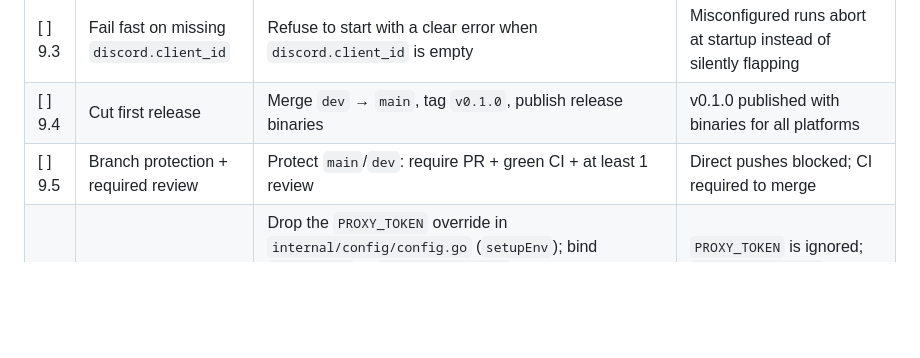
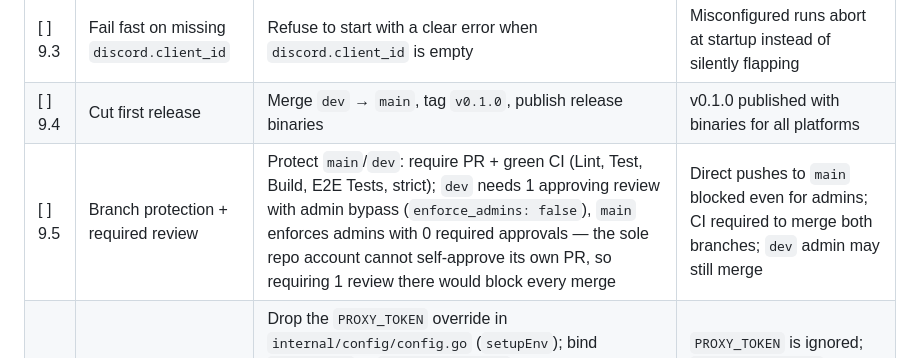
Before and after one commit to dipievil/discord-proxy-rpc, a Markdown page: docs/implementation/PLAN.md, the part around the change. GitHub-like rendering; blank space fills up the shorter version.

Commit message:
docs(9.5): align PLAN row with applied branch protection settings (#61)

```diff
--- a/docs/implementation/PLAN.md
+++ b/docs/implementation/PLAN.md
@@ -202,7 +202,7 @@ Close the remaining security gaps and cut the first public release.
 | [ ] 9.2 | Rate-limit REST/dashboard endpoints | Apply the per-IP rate limiter to HTTP routes, not only WS upgrades | Abuse of REST endpoints is throttled with 429 |
 | [ ] 9.3 | Fail fast on missing `discord.client_id` | Refuse to start with a clear error when `discord.client_id` is empty | Misconfigured runs abort at startup instead of silently flapping |
 | [ ] 9.4 | Cut first release | Merge `dev` → `main`, tag `v0.1.0`, publish release binaries | v0.1.0 published with binaries for all platforms |
-| [ ] 9.5 | Branch protection + required review | Protect `main`/`dev`: require PR + green CI + at least 1 review | Direct pushes blocked; CI required to merge |
+| [ ] 9.5 | Branch protection + required review | Protect `main`/`dev`: require PR + green CI (Lint, Test, Build, E2E Tests, strict); `dev` needs 1 approving review with admin bypass (`enforce_admins: false`), `main` enforces admins with 0 required approvals — the sole repo account cannot self-approve its own PR, so requiring 1 review there would block every merge | Direct pushes to `main` blocked even for admins; CI required to merge both branches; `dev` admin may still merge |
 | [ ] 9.6 | Remove legacy `PROXY_TOKEN` env var | Drop the `PROXY_TOKEN` override in `internal/config/config.go` (`setupEnv`); bind `auth.token` to `PROXY_AUTH_TOKEN` only; update `TestProxyTokenEnvVar` in `config_test.go` and all docs mentioning the legacy var (SPEC §Auth, README, `configs/config.example.yaml`). Currently `PROXY_TOKEN` wins over `PROXY_AUTH_TOKEN` when both are set — a migration footgun | `PROXY_TOKEN` is ignored; `PROXY_AUTH_TOKEN` is the sole env source; released as a breaking change (`feat!:` + `BREAKING CHANGE` footer) |
 
 ---
```
